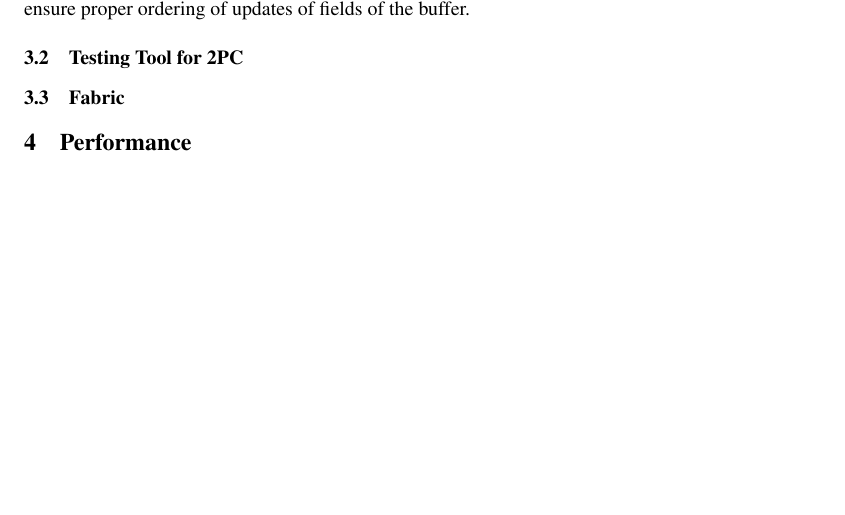
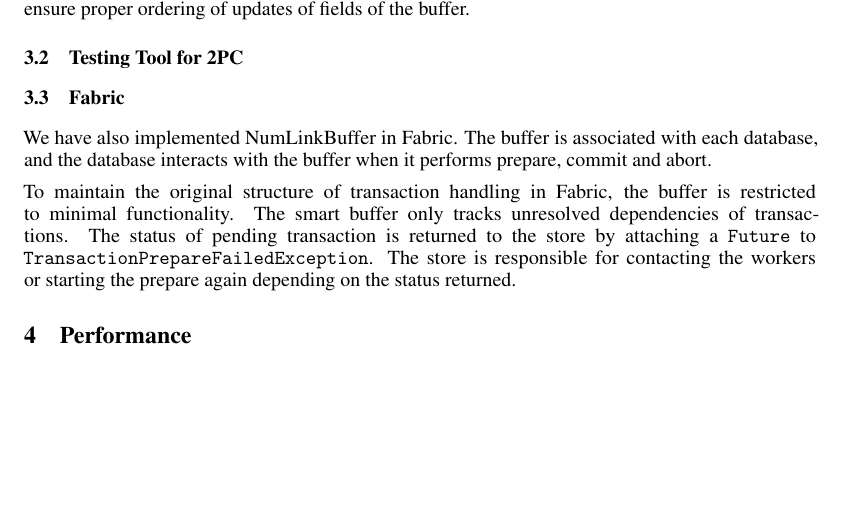
Before and after one commit to apl-cornell/fabric-buffer, a LaTeX document (report.tex): part of page 3 of 3, cut so that both start at the same text. Compiled offline with pdfLaTeX.

Commit message:
Added Section 3.3

```diff
--- a/report.tex
+++ b/report.tex
@@ -196,6 +196,17 @@ utilized to ensure proper ordering of updates of fields of the buffer.
 \subsection{Testing Tool for 2PC}
 
 \subsection{Fabric}
+We have also implemented NumLinkBuffer in Fabric. The buffer is associated with
+each database, and the database interacts with the buffer when it performs prepare,
+commit and abort.
+
+To maintain the original structure of transaction handling in Fabric, the buffer
+is restricted to minimal functionality. The smart buffer only tracks unresolved
+dependencies of transactions. The status of pending transaction is returned to
+the store by attaching a $\mathtt{Future}$ to
+$\mathtt{TransactionPrepareFailedException}$. The store is responsible for
+contacting the workers or starting the prepare again depending on the status
+returned.
 
 \section{Performance}
 \label{sec:performance}
```
